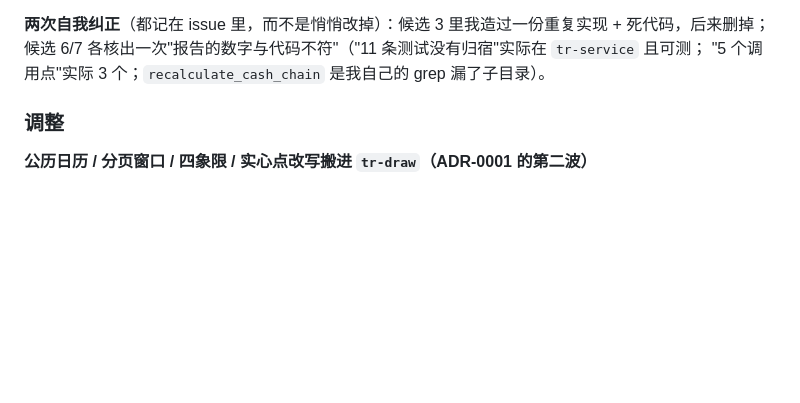
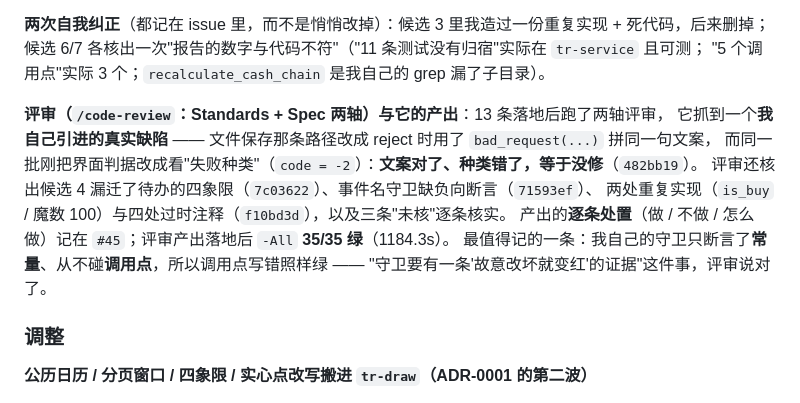
Before and after one commit to ddd-online/Transactions-Rust, a Markdown page: CHANGELOG.md, the part around the change. Rendered like a GitHub page; blank space fills up the shorter version.

Commit message:
docs(changelog): 把评审的产出与它抓到的缺陷记进总账
总账里补一段：`/code-review`（Standards + Spec 两轴）在 13 条落地后跑了，**抓到一个我自己引进的真实缺陷** ——
文件保存那条路径改成 reject 时用 `bad_request(...)` 拼了同一句文案，而同一批刚把界面判据改成看"失败种类"
（`code = -2`）：文案对了、种类错了，**等于没修**（`482bb19` 修掉）。

同时记下评审的其余产出（候选 4 漏迁的四象限 `7c03622`、事件名守卫缺负向断言 `71593ef`、
两处重复实现与四处过时注释 `f10bd3d`、三条"未核"的核实结果），以及逐条处置写在 #45、
评审产出落地后 `-All` 35/35 绿（1184.3s）。

最后留一句我自己的教训：我的守卫只断言**常量**、从不碰**调用点**，所以调用点写错照样绿 ——
"守卫要有一条'故意改坏就变红'的证据"，评审说对了。

```diff
--- a/CHANGELOG.md
+++ b/CHANGELOG.md
@@ -32,6 +32,15 @@
 **两次自我纠正**（都记在 issue 里，而不是悄悄改掉）：候选 3 里我造过一份重复实现 + 死代码，后来删掉；
 候选 6/7 各核出一次"报告的数字与代码不符"（"11 条测试没有归宿"实际在 `tr-service` 且可测；
 "5 个调用点"实际 3 个；`recalculate_cash_chain` 是我自己的 grep 漏了子目录）。
+
+**评审（`/code-review`：Standards + Spec 两轴）与它的产出**：13 条落地后跑了两轴评审，
+它抓到一个**我自己引进的真实缺陷** —— 文件保存那条路径改成 reject 时用了 `bad_request(...)` 拼同一句文案，
+而同一批刚把界面判据改成看"失败种类"（`code = -2`）：**文案对了、种类错了，等于没修**（`482bb19`）。
+评审还核出候选 4 漏迁了待办的四象限（`7c03622`）、事件名守卫缺负向断言（`71593ef`）、
+两处重复实现（`is_buy` / 魔数 100）与四处过时注释（`f10bd3d`），以及三条"未核"逐条核实。
+产出的**逐条处置**（做 / 不做 / 怎么做）记在 `#45`；评审产出落地后 `-All` **35/35 绿**（1184.3s）。
+最值得记的一条：我自己的守卫只断言了**常量**、从不碰**调用点**，所以调用点写错照样绿 ——
+"守卫要有一条'故意改坏就变红'的证据"这件事，评审说对了。
 
 ### 调整
 
```
